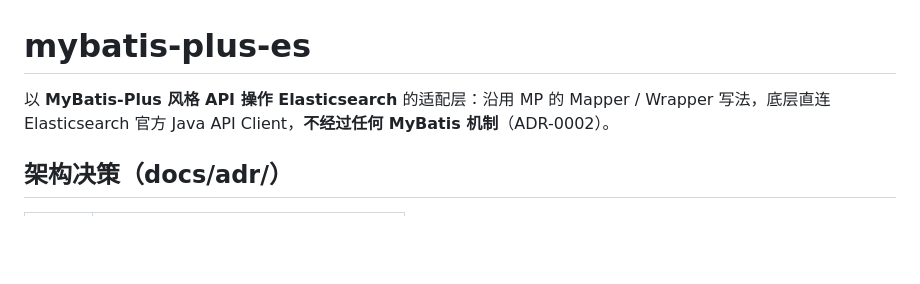
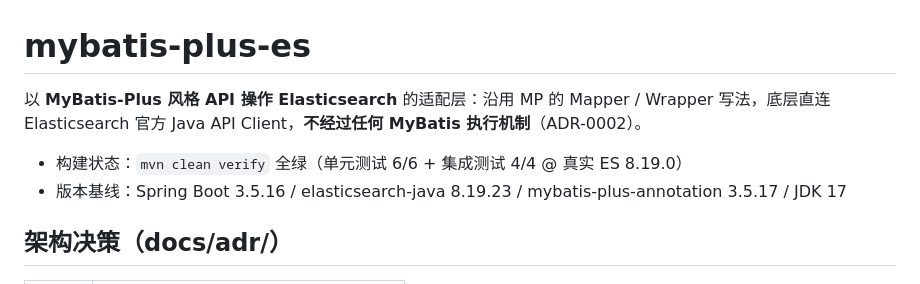
Before and after one commit to kennethfan/mybatis-plus-es, a Markdown page: README.md, the part around one of its changes. Rendered like a GitHub page; blank space fills up the shorter version.

```diff
--- a/README.md
+++ b/README.md
@@ -1,6 +1,9 @@
 # mybatis-plus-es
 
-以 **MyBatis-Plus 风格 API 操作 Elasticsearch** 的适配层：沿用 MP 的 Mapper / Wrapper 写法，底层直连 Elasticsearch 官方 Java API Client，**不经过任何 MyBatis 机制**（ADR-0002）。
+以 **MyBatis-Plus 风格 API 操作 Elasticsearch** 的适配层：沿用 MP 的 Mapper / Wrapper 写法，底层直连 Elasticsearch 官方 Java API Client，**不经过任何 MyBatis 执行机制**（ADR-0002）。
+
+- 构建状态：`mvn clean verify` 全绿（单元测试 6/6 + 集成测试 4/4 @ 真实 ES 8.19.0）
+- 版本基线：Spring Boot 3.5.16 / elasticsearch-java 8.19.23 / mybatis-plus-annotation 3.5.17 / JDK 17
 
 ## 架构决策（docs/adr/）
 
```
Also changed, not shown: other parts of README.md (+32 -5 lines).
